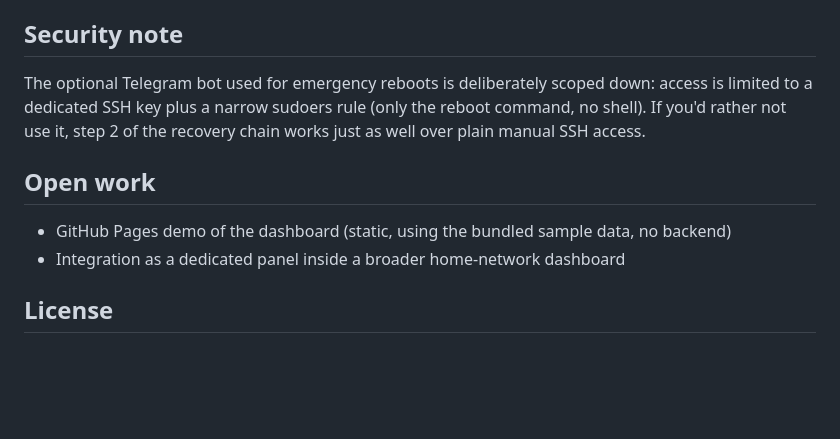
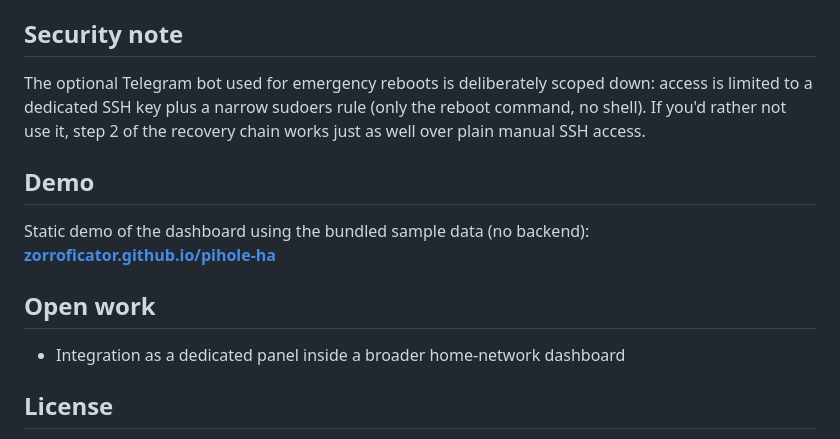
Before and after one commit to Zorroficator/pihole-ha, a Markdown page: README_EN.md, the part around the change. Drawn GitHub-style; blank space fills up the shorter version.

```diff
--- a/README_EN.md
+++ b/README_EN.md
@@ -128,9 +128,12 @@ Setup: `pi_zero/deploy.sh`. Status/health checks of the dnsdist backends: `pi_ze
 
 The optional Telegram bot used for emergency reboots is deliberately scoped down: access is limited to a dedicated SSH key plus a narrow sudoers rule (only the reboot command, no shell). If you'd rather not use it, step 2 of the recovery chain works just as well over plain manual SSH access.
 
+## Demo
+
+Static demo of the dashboard using the bundled sample data (no backend): **[zorroficator.github.io/pihole-ha](https://zorroficator.github.io/pihole-ha/)**
+
 ## Open work
 
-- GitHub Pages demo of the dashboard (static, using the bundled sample data, no backend)
 - Integration as a dedicated panel inside a broader home-network dashboard
 
 ## License
```
Also changed, not shown: README_DE.md (+4 -1 lines).
